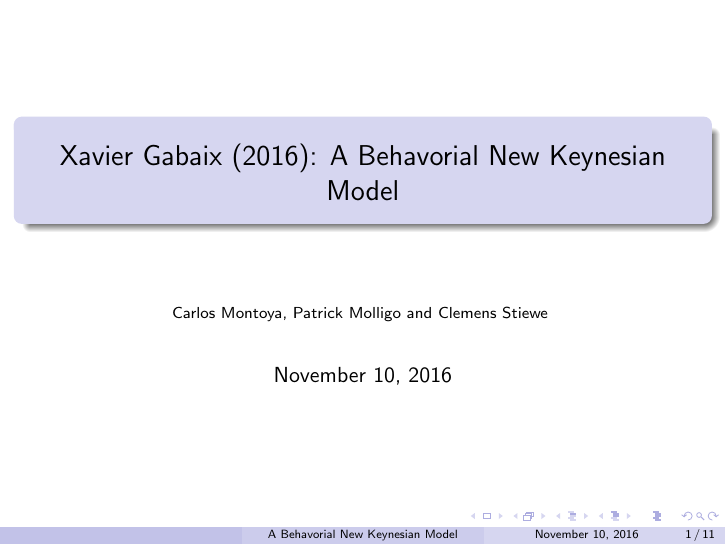
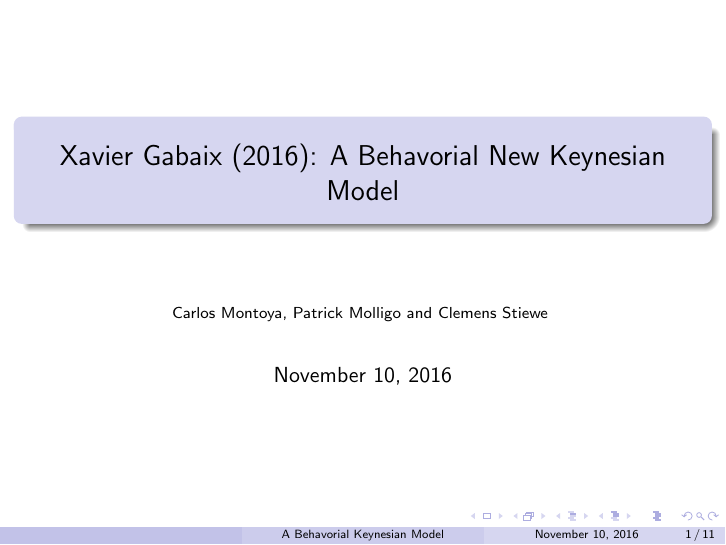
Before and after one commit to pmolligo/Current-Research-in-Macro, LaTeX slides (presentation.tex): page 1 of 11. Compiled offline with pdfLaTeX.

Commit message:
Update presentation.tex

```diff
--- a/presentation.tex
+++ b/presentation.tex
@@ -85,7 +85,7 @@
 %	TITLE PAGE
 %----------------------------------------------------------------------------------------
 
-\title[A Behavorial New Keynesian Model]{Xavier Gabaix (2016): A Behavorial New Keynesian Model} % The short title appears at the bottom of every slide, the full title is only on the title page
+\title[A Behavorial Keynesian Model]{Xavier Gabaix (2016): A Behavorial New Keynesian Model} % The short title appears at the bottom of every slide, the full title is only on the title page
 
 \author{} % Your name
 \institute[] % Your institution as it will appear on the bottom of every slide, may be shorthand to save space
```
